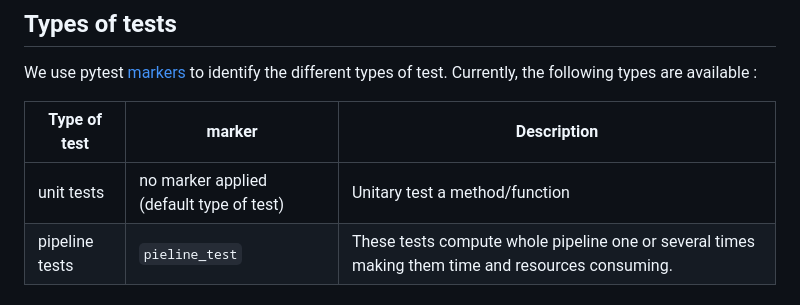
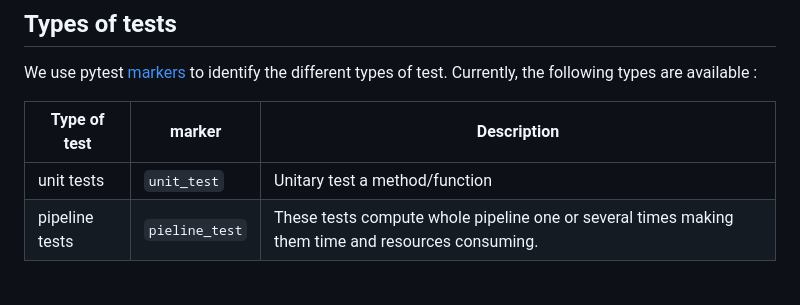
Before and after one commit to Inria-Empenn/narps_open_pipelines, a Markdown page: docs/testing.md, the part around the change. Drawn GitHub-style.

Commit message:
[DOC] adding unit_test marker

```diff
--- a/docs/testing.md
+++ b/docs/testing.md
@@ -43,7 +43,7 @@ We use pytest [markers](https://docs.pytest.org/en/7.1.x/example/markers.html) t
 
 | Type of test | marker | Description |
 | ----------- | ----------- | ----------- |
-| unit tests | no marker applied (default type of test) | Unitary test a method/function |
+| unit tests | `unit_test` | Unitary test a method/function |
 | pipeline tests | `pieline_test` | These tests compute whole pipeline one or several times making them time and resources consuming. |
 
 ## Writing tests
```
